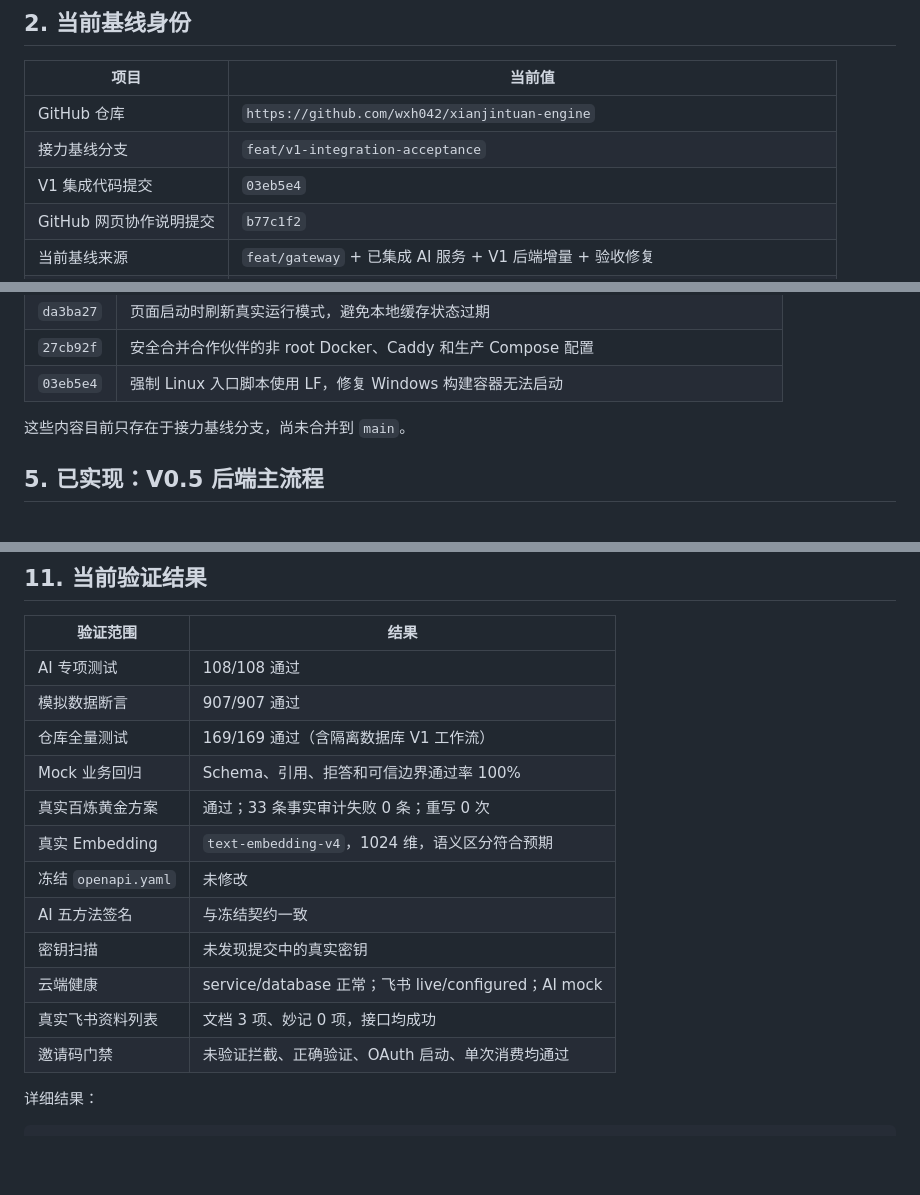
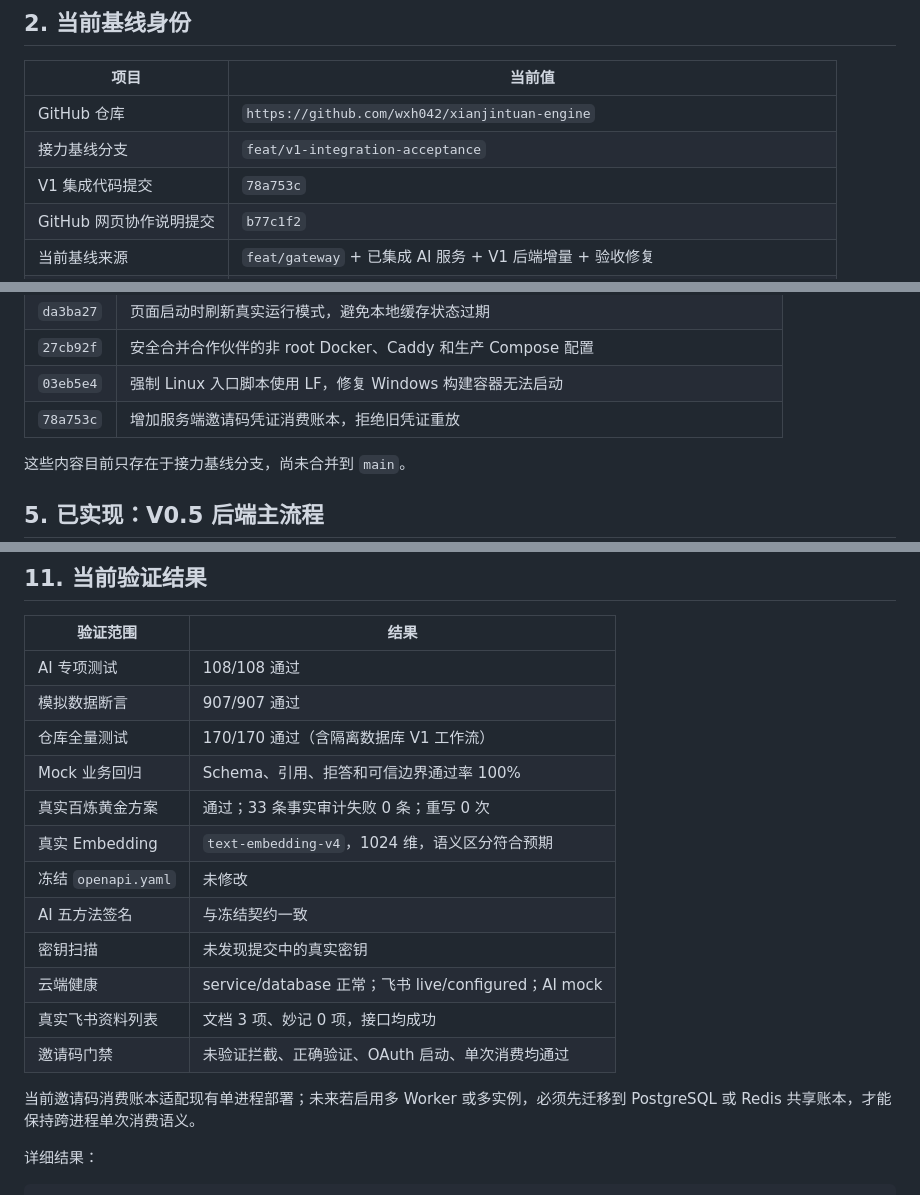
Before and after one commit to TTJTR/taodaobao-engine, a Markdown page: docs/V1集成基线接力开发说明.md, 3 parts joined by grey strips. Drawn GitHub-style; blank space fills up the shorter version.

```diff
--- a/docs/V1集成基线接力开发说明.md
+++ b/docs/V1集成基线接力开发说明.md
@@ -17,7 +17,7 @@
 |---|---|
 | GitHub 仓库 | `https://github.com/wxh042/xianjintuan-engine` |
 | 接力基线分支 | `feat/v1-integration-acceptance` |
-| V1 集成代码提交 | `03eb5e4` |
+| V1 集成代码提交 | `78a753c` |
 | GitHub 网页协作说明提交 | `b77c1f2` |
 | 当前基线来源 | `feat/gateway` + 已集成 AI 服务 + V1 后端增量 + 验收修复 |
 | 是否已进入 `main` | 否 |
@@ -78,6 +78,7 @@ flowchart LR
 | `da3ba27` | 页面启动时刷新真实运行模式，避免本地缓存状态过期 |
 | `27cb92f` | 安全合并合作伙伴的非 root Docker、Caddy 和生产 Compose 配置 |
 | `03eb5e4` | 强制 Linux 入口脚本使用 LF，修复 Windows 构建容器无法启动 |
+| `78a753c` | 增加服务端邀请码凭证消费账本，拒绝旧凭证重放 |
 
 这些内容目前只存在于接力基线分支，尚未合并到 `main`。
 
@@ -289,7 +290,7 @@ alembic/versions/4859effd0277_add_v1_backend_models.py
 |---|---|
 | AI 专项测试 | 108/108 通过 |
 | 模拟数据断言 | 907/907 通过 |
-| 仓库全量测试 | 169/169 通过（含隔离数据库 V1 工作流） |
+| 仓库全量测试 | 170/170 通过（含隔离数据库 V1 工作流） |
 | Mock 业务回归 | Schema、引用、拒答和可信边界通过率 100% |
 | 真实百炼黄金方案 | 通过；33 条事实审计失败 0 条；重写 0 次 |
 | 真实 Embedding | `text-embedding-v4`，1024 维，语义区分符合预期 |
@@ -299,6 +300,8 @@ alembic/versions/4859effd0277_add_v1_backend_models.py
 | 云端健康 | service/database 正常；飞书 live/configured；AI mock |
 | 真实飞书资料列表 | 文档 3 项、妙记 0 项，接口均成功 |
 | 邀请码门禁 | 未验证拦截、正确验证、OAuth 启动、单次消费均通过 |
+
+当前邀请码消费账本适配现有单进程部署；未来若启用多 Worker 或多实例，必须先迁移到 PostgreSQL 或 Redis 共享账本，才能保持跨进程单次消费语义。
 
 详细结果：
 
```
Also changed, not shown: evals/V1云端集成验收报告_20260809.md (+7 -5 lines).
